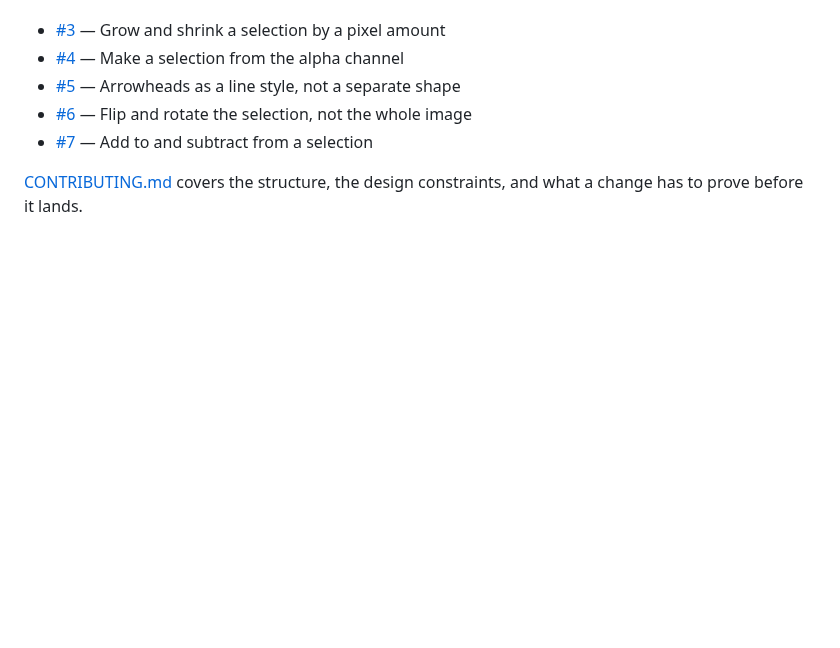
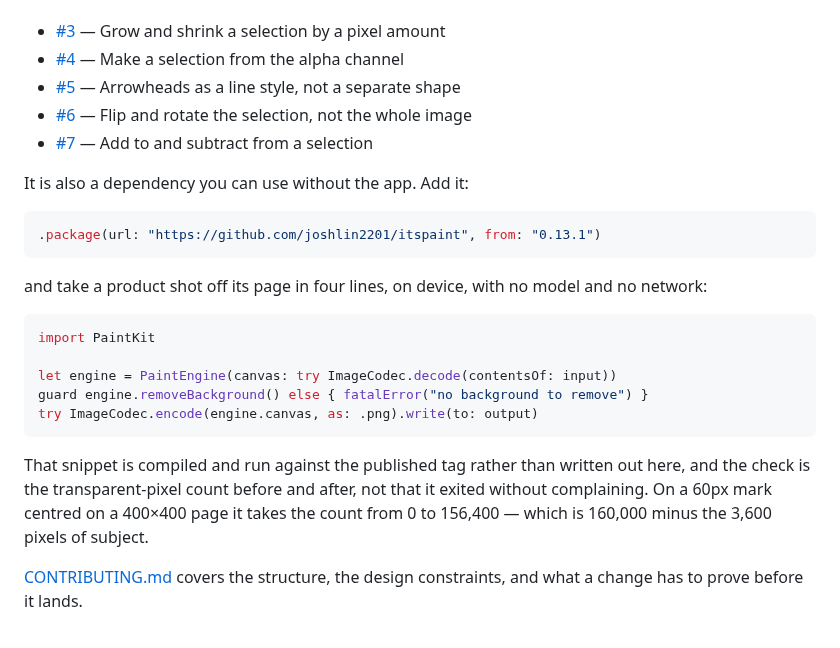
Before and after one commit to joshlin2201/itspaint, a Markdown page: README.md, the part around the change. GitHub-like rendering; blank space fills up the shorter version.

````diff
--- a/README.md
+++ b/README.md
@@ -171,6 +171,28 @@ each naming the file and the line to start at:
 - [#6](https://github.com/joshlin2201/itspaint/issues/6) — Flip and rotate the selection, not the whole image
 - [#7](https://github.com/joshlin2201/itspaint/issues/7) — Add to and subtract from a selection
 
+It is also a dependency you can use without the app. Add it:
+
+```swift
+.package(url: "https://github.com/joshlin2201/itspaint", from: "0.13.1")
+```
+
+and take a product shot off its page in four lines, on device, with no model and no
+network:
+
+```swift
+import PaintKit
+
+let engine = PaintEngine(canvas: try ImageCodec.decode(contentsOf: input))
+guard engine.removeBackground() else { fatalError("no background to remove") }
+try ImageCodec.encode(engine.canvas, as: .png).write(to: output)
+```
+
+That snippet is compiled and run against the published tag rather than written out
+here, and the check is the transparent-pixel count before and after, not that it
+exited without complaining. On a 60px mark centred on a 400×400 page it takes the
+count from 0 to 156,400 — which is 160,000 minus the 3,600 pixels of subject.
+
 [CONTRIBUTING.md](CONTRIBUTING.md) covers the structure, the design constraints,
 and what a change has to prove before it lands.
 
````
Also changed, not shown: CHANGELOG.md (+25 -0 lines), docs/images/icon-light.png, 2 other files.
